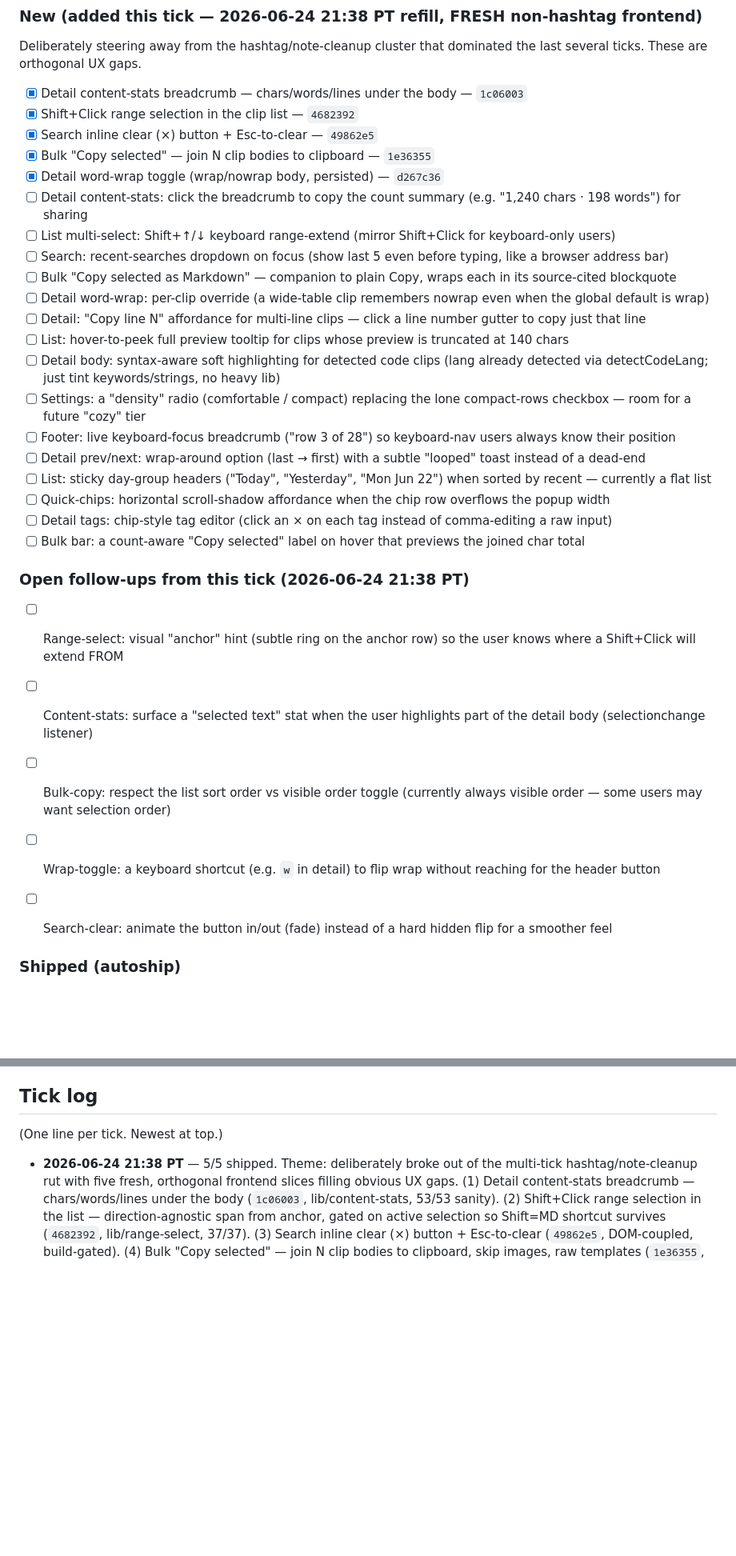
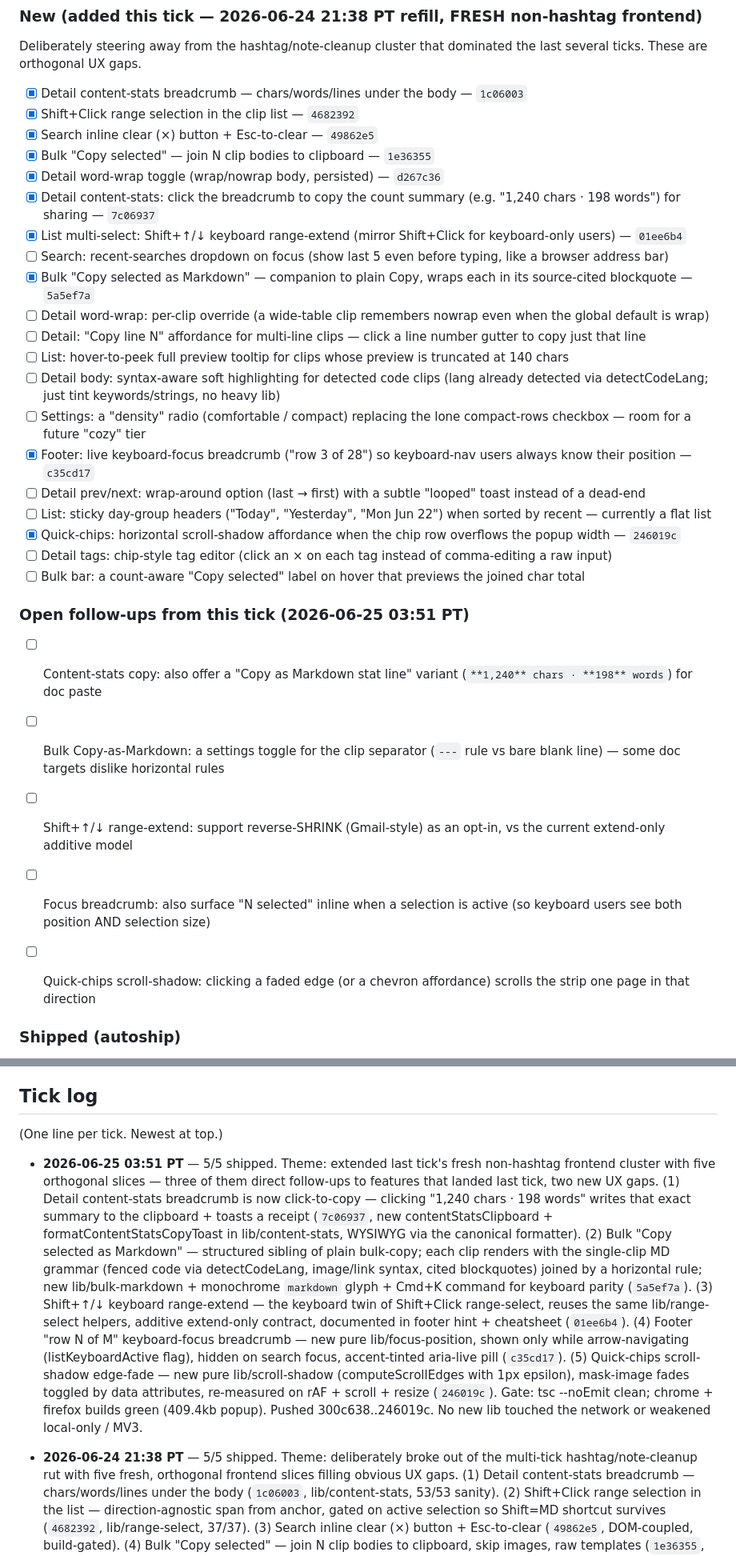
Before and after one commit to Sanjays2402/context-clipboard, a Markdown page: .cron-state/STATE.md, 2 parts joined by grey strips. Shown at 80% size. Rendered like a GitHub page; blank space fills up the shorter version.

```diff
--- a/.cron-state/STATE.md
+++ b/.cron-state/STATE.md
@@ -469,28 +469,29 @@ dominated the last several ticks. These are orthogonal UX gaps.
 - [x] Search inline clear (×) button + Esc-to-clear — `49862e5`
 - [x] Bulk "Copy selected" — join N clip bodies to clipboard — `1e36355`
 - [x] Detail word-wrap toggle (wrap/nowrap body, persisted) — `d267c36`
-- [ ] Detail content-stats: click the breadcrumb to copy the count summary (e.g. "1,240 chars · 198 words") for sharing
-- [ ] List multi-select: Shift+↑/↓ keyboard range-extend (mirror Shift+Click for keyboard-only users)
+- [x] Detail content-stats: click the breadcrumb to copy the count summary (e.g. "1,240 chars · 198 words") for sharing — `7c06937`
+- [x] List multi-select: Shift+↑/↓ keyboard range-extend (mirror Shift+Click for keyboard-only users) — `01ee6b4`
 - [ ] Search: recent-searches dropdown on focus (show last 5 even before typing, like a browser address bar)
-- [ ] Bulk "Copy selected as Markdown" — companion to plain Copy, wraps each in its source-cited blockquote
+- [x] Bulk "Copy selected as Markdown" — companion to plain Copy, wraps each in its source-cited blockquote — `5a5ef7a`
 - [ ] Detail word-wrap: per-clip override (a wide-table clip remembers nowrap even when the global default is wrap)
 - [ ] Detail: "Copy line N" affordance for multi-line clips — click a line number gutter to copy just that line
 - [ ] List: hover-to-peek full preview tooltip for clips whose preview is truncated at 140 chars
 - [ ] Detail body: syntax-aware soft highlighting for detected code clips (lang already detected via detectCodeLang; just tint keywords/strings, no heavy lib)
 - [ ] Settings: a "density" radio (comfortable / compact) replacing the lone compact-rows checkbox — room for a future "cozy" tier
-- [ ] Footer: live keyboard-focus breadcrumb ("row 3 of 28") so keyboard-nav users always know their position
+- [x] Footer: live keyboard-focus breadcrumb ("row 3 of 28") so keyboard-nav users always know their position — `c35cd17`
 - [ ] Detail prev/next: wrap-around option (last → first) with a subtle "looped" toast instead of a dead-end
 - [ ] List: sticky day-group headers ("Today", "Yesterday", "Mon Jun 22") when sorted by recent — currently a flat list
-- [ ] Quick-chips: horizontal scroll-shadow affordance when the chip row overflows the popup width
+- [x] Quick-chips: horizontal scroll-shadow affordance when the chip row overflows the popup width — `246019c`
 - [ ] Detail tags: chip-style tag editor (click an × on each tag instead of comma-editing a raw input)
 - [ ] Bulk bar: a count-aware "Copy selected" label on hover that previews the joined char total
 
-### Open follow-ups from this tick (2026-06-24 21:38 PT)
-- [ ] Range-select: visual "anchor" hint (subtle ring on the anchor row) so the user knows where a Shift+Click will extend FROM
-- [ ] Content-stats: surface a "selected text" stat when the user highlights part of the detail body (selectionchange listener)
-- [ ] Bulk-copy: respect the list sort order vs visible order toggle (currently always visible order — some users may want selection order)
-- [ ] Wrap-toggle: a keyboard shortcut (e.g. `w` in detail) to flip wrap without reaching for the header button
-- [ ] Search-clear: animate the button in/out (fade) instead of a hard hidden flip for a smoother feel
+### Open follow-ups from this tick (2026-06-25 03:51 PT)
+- [ ] Content-stats copy: also offer a "Copy as Markdown stat line" variant (`**1,240** chars · **198** words`) for doc paste
+- [ ] Bulk Copy-as-Markdown: a settings toggle for the clip separator (`---` rule vs bare blank line) — some doc targets dislike horizontal rules
+- [ ] Shift+↑/↓ range-extend: support reverse-SHRINK (Gmail-style) as an opt-in, vs the current extend-only additive model
+- [ ] Focus breadcrumb: also surface "N selected" inline when a selection is active (so keyboard users see both position AND selection size)
+- [ ] Quick-chips scroll-shadow: clicking a faded edge (or a chevron affordance) scrolls the strip one page in that direction
+
 
 
 
@@ -647,6 +648,33 @@ dominated the last several ticks. These are orthogonal UX gaps.
 (One line per tick. Newest at top.)
 
 <!-- TICKS BELOW -->
+
+- **2026-06-25 03:51 PT** — 5/5 shipped. Theme: extended last tick's
+  fresh non-hashtag frontend cluster with five orthogonal slices —
+  three of them direct follow-ups to features that landed last tick,
+  two new UX gaps. (1) Detail content-stats breadcrumb is now
+  click-to-copy — clicking "1,240 chars · 198 words" writes that exact
+  summary to the clipboard + toasts a receipt (`7c06937`, new
+  contentStatsClipboard + formatContentStatsCopyToast in
+  lib/content-stats, WYSIWYG via the canonical formatter). (2) Bulk
+  "Copy selected as Markdown" — structured sibling of plain bulk-copy;
+  each clip renders with the single-clip MD grammar (fenced code via
+  detectCodeLang, image/link syntax, cited blockquotes) joined by a
+  horizontal rule; new lib/bulk-markdown + monochrome `markdown` glyph +
+  Cmd+K command for keyboard parity (`5a5ef7a`). (3) Shift+↑/↓ keyboard
+  range-extend — the keyboard twin of Shift+Click range-select, reuses
+  the same lib/range-select helpers, additive extend-only contract,
+  documented in footer hint + cheatsheet (`01ee6b4`). (4) Footer
+  "row N of M" keyboard-focus breadcrumb — new pure lib/focus-position,
+  shown only while arrow-navigating (listKeyboardActive flag), hidden on
+  search focus, accent-tinted aria-live pill (`c35cd17`). (5) Quick-chips
+  scroll-shadow edge-fade — new pure lib/scroll-shadow (computeScrollEdges
+  with 1px epsilon), mask-image fades toggled by data attributes,
+  re-measured on rAF + scroll + resize (`246019c`). Gate: tsc --noEmit
+  clean; chrome + firefox builds green (409.4kb popup). Pushed
+  300c638..246019c. No new lib touched the network or weakened
+  local-only / MV3.
+
 
 - **2026-06-24 21:38 PT** — 5/5 shipped. Theme: deliberately broke out
   of the multi-tick hashtag/note-cleanup rut with five fresh,
```
Also changed, not shown: .cron-state/sessions/2026-06-25-0351.md (added, +64 -0 lines).
